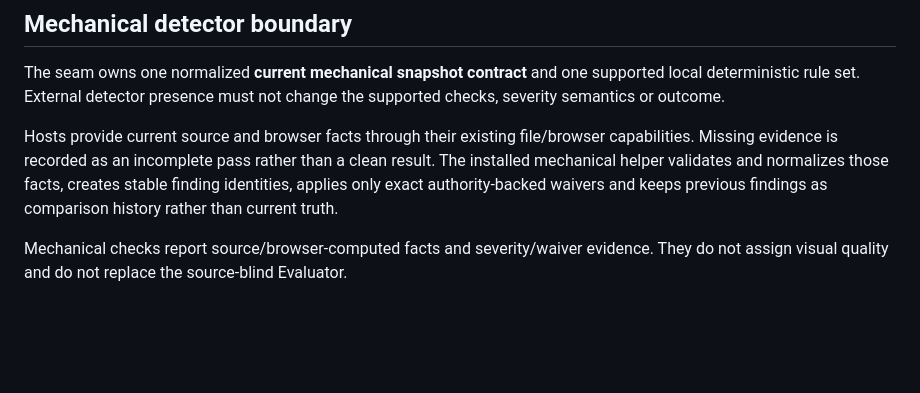
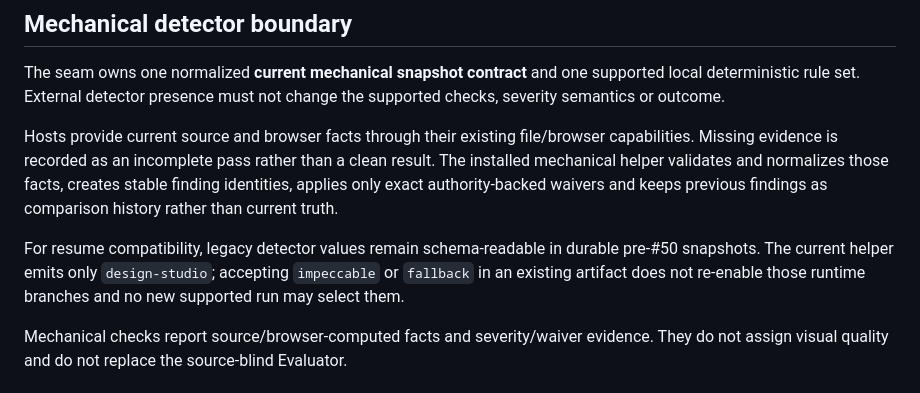
Before and after one commit to George-RD/design-studio, a Markdown page: skills/design-studio/runtime-contract.md, the part around the change. Rendered like a GitHub page; blank space fills up the shorter version.

Commit message:
docs: preserve legacy detector artifact readability

```diff
--- a/skills/design-studio/runtime-contract.md
+++ b/skills/design-studio/runtime-contract.md
@@ -52,6 +52,8 @@ The seam owns one normalized **current mechanical snapshot contract** and one su
 
 Hosts provide current source and browser facts through their existing file/browser capabilities. Missing evidence is recorded as an incomplete pass rather than a clean result. The installed mechanical helper validates and normalizes those facts, creates stable finding identities, applies only exact authority-backed waivers and keeps previous findings as comparison history rather than current truth.
 
+For resume compatibility, legacy detector values remain schema-readable in durable pre-#50 snapshots. The current helper emits only `design-studio`; accepting `impeccable` or `fallback` in an existing artifact does not re-enable those runtime branches and no new supported run may select them.
+
 Mechanical checks report source/browser-computed facts and severity/waiver evidence. They do not assign visual quality and do not replace the source-blind Evaluator.
 
 ## Review lane
```
